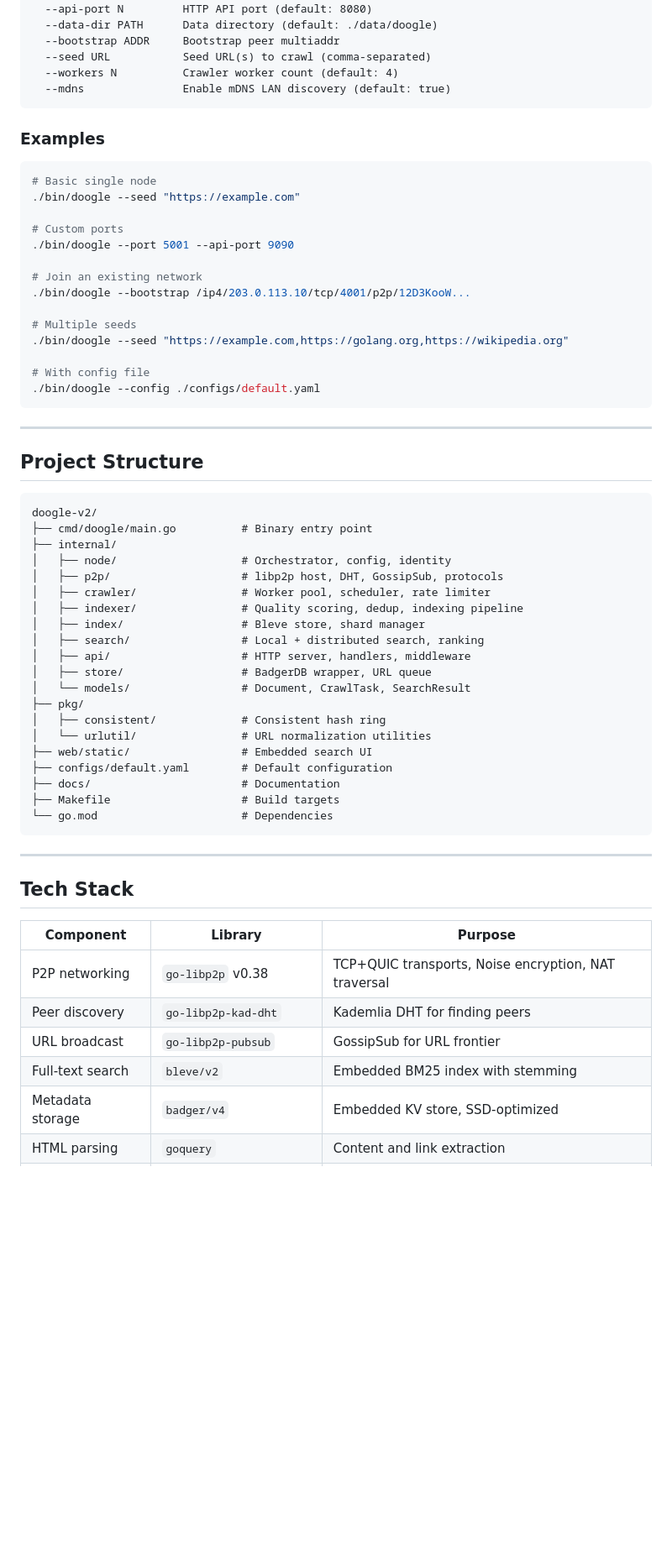
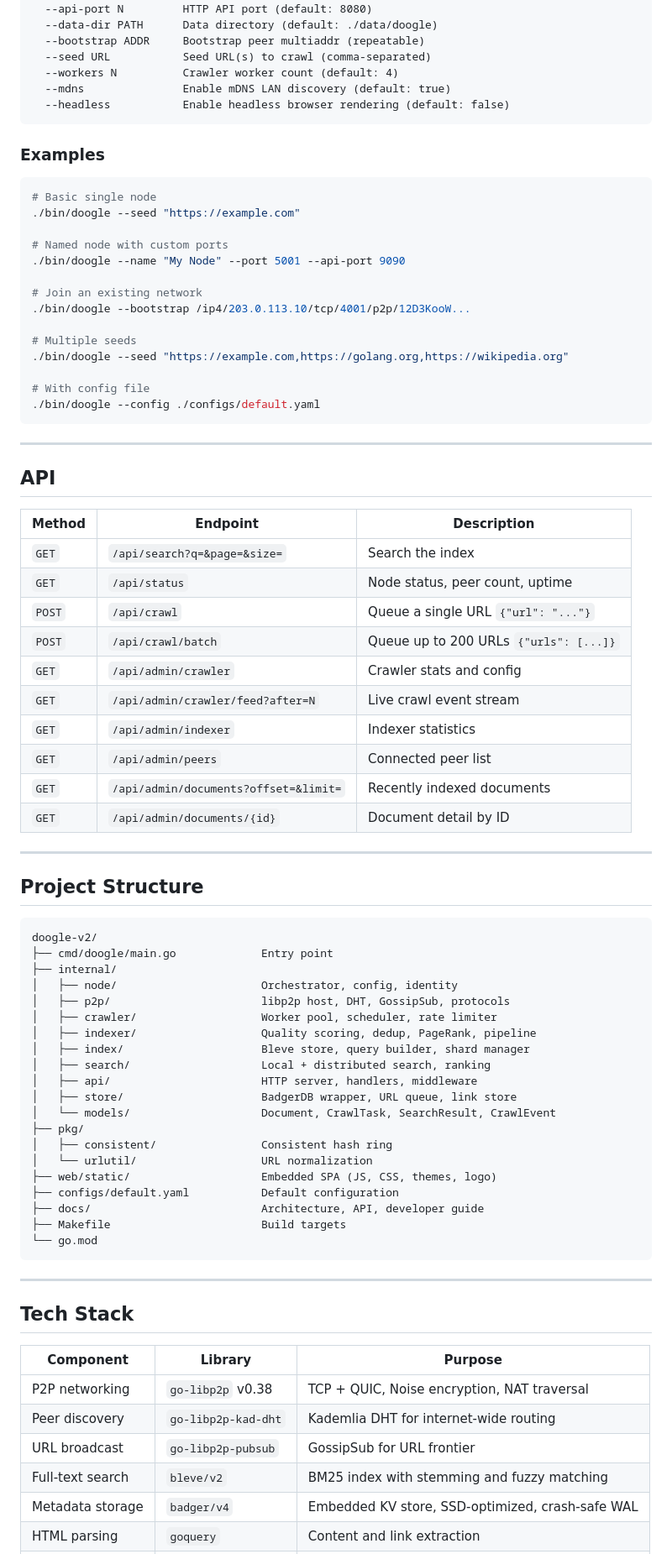
Before and after one commit to gorlitzer/doogle-enhanced, a Markdown page: README.md, the part around one of its changes. Shown at 84% size. GitHub-like rendering; blank space fills up the shorter version.

````diff
--- a/README.md
+++ b/README.md
@@ -114,10 +164,11 @@ Flags:
   --port N             libp2p listen port (default: 4001)
   --api-port N         HTTP API port (default: 8080)
   --data-dir PATH      Data directory (default: ./data/doogle)
-  --bootstrap ADDR     Bootstrap peer multiaddr
+  --bootstrap ADDR     Bootstrap peer multiaddr (repeatable)
   --seed URL           Seed URL(s) to crawl (comma-separated)
   --workers N          Crawler worker count (default: 4)
   --mdns               Enable mDNS LAN discovery (default: true)
+  --headless           Enable headless browser rendering (default: false)
 ```
 
 ### Examples
@@ -126,8 +177,8 @@ Flags:
 # Basic single node
 ./bin/doogle --seed "https://example.com"
 
-# Custom ports
-./bin/doogle --port 5001 --api-port 9090
+# Named node with custom ports
+./bin/doogle --name "My Node" --port 5001 --api-port 9090
 
 # Join an existing network
 ./bin/doogle --bootstrap /ip4/203.0.113.10/tcp/4001/p2p/12D3KooW...
@@ -141,29 +192,46 @@ Flags:
 
 ---
 
+## API
+
+| Method | Endpoint | Description |
+|--------|----------|-------------|
+| `GET` | `/api/search?q=&page=&size=` | Search the index |
+| `GET` | `/api/status` | Node status, peer count, uptime |
+| `POST` | `/api/crawl` | Queue a single URL `{"url": "..."}` |
+| `POST` | `/api/crawl/batch` | Queue up to 200 URLs `{"urls": [...]}` |
+| `GET` | `/api/admin/crawler` | Crawler stats and config |
+| `GET` | `/api/admin/crawler/feed?after=N` | Live crawl event stream |
+| `GET` | `/api/admin/indexer` | Indexer statistics |
+| `GET` | `/api/admin/peers` | Connected peer list |
+| `GET` | `/api/admin/documents?offset=&limit=` | Recently indexed documents |
+| `GET` | `/api/admin/documents/{id}` | Document detail by ID |
+
+---
+
 ## Project Structure
 
 ```
 doogle-v2/
-├── cmd/doogle/main.go          # Binary entry point
+├── cmd/doogle/main.go             Entry point
 ├── internal/
-│   ├── node/                   # Orchestrator, config, identity
-│   ├── p2p/                    # libp2p host, DHT, GossipSub, protocols
-│   ├── crawler/                # Worker pool, scheduler, rate limiter
-│   ├── indexer/                # Quality scoring, dedup, indexing pipeline
-│   ├── index/                  # Bleve store, shard manager
-│   ├── search/                 # Local + distributed search, ranking
-│   ├── api/                    # HTTP server, handlers, middleware
-│   ├── store/                  # BadgerDB wrapper, URL queue
-│   └── models/                 # Document, CrawlTask, SearchResult
+│   ├── node/                      Orchestrator, config, identity
+│   ├── p2p/                       libp2p host, DHT, GossipSub, protocols
+│   ├── crawler/                   Worker pool, scheduler, rate limiter
+│   ├── indexer/                   Quality scoring, dedup, PageRank, pipeline
+│   ├── index/                     Bleve store, query builder, shard manager
+│   ├── search/                    Local + distributed search, ranking
+│   ├── api/                       HTTP server, handlers, middleware
+│   ├── store/                     BadgerDB wrapper, URL queue, link store
+│   └── models/                    Document, CrawlTask, SearchResult, CrawlEvent
 ├── pkg/
-│   ├── consistent/             # Consistent hash ring
-│   └── urlutil/                # URL normalization utilities
-├── web/static/                 # Embedded search UI
-├── configs/default.yaml        # Default configuration
-├── docs/                       # Documentation
-├── Makefile                    # Build targets
-└── go.mod                      # Dependencies
+│   ├── consistent/                Consistent hash ring
+│   └── urlutil/                   URL normalization
+├── web/static/                    Embedded SPA (JS, CSS, themes, logo)
+├── configs/default.yaml           Default configuration
+├── docs/                          Architecture, API, developer guide
+├── Makefile                       Build targets
+└── go.mod
 ```
 
 ---
@@ -172,9 +240,9 @@ doogle-v2/
 
 | Component | Library | Purpose |
 |-----------|---------|---------|
-| P2P networking | `go-libp2p` v0.38 | TCP+QUIC transports, Noise encryption, NAT traversal |
-| Peer discovery | `go-libp2p-kad-dht` | Kademlia DHT for finding peers |
+| P2P networking | `go-libp2p` v0.38 | TCP + QUIC, Noise encryption, NAT traversal |
+| Peer discovery | `go-libp2p-kad-dht` | Kademlia DHT for internet-wide routing |
 | URL broadcast | `go-libp2p-pubsub` | GossipSub for URL frontier |
-| Full-text search | `bleve/v2` | Embedded BM25 index with stemming |
-| Metadata storage | `badger/v4` | Embedded KV store, SSD-optimized |
+| Full-text search | `bleve/v2` | BM25 index with stemming and fuzzy matching |
+| Metadata storage | `badger/v4` | Embedded KV store, SSD-optimized, crash-safe WAL |
 | HTML parsing | `goquery` | Content and link extraction |
````
Also changed, not shown: other parts of README.md (+180 -79 lines).
